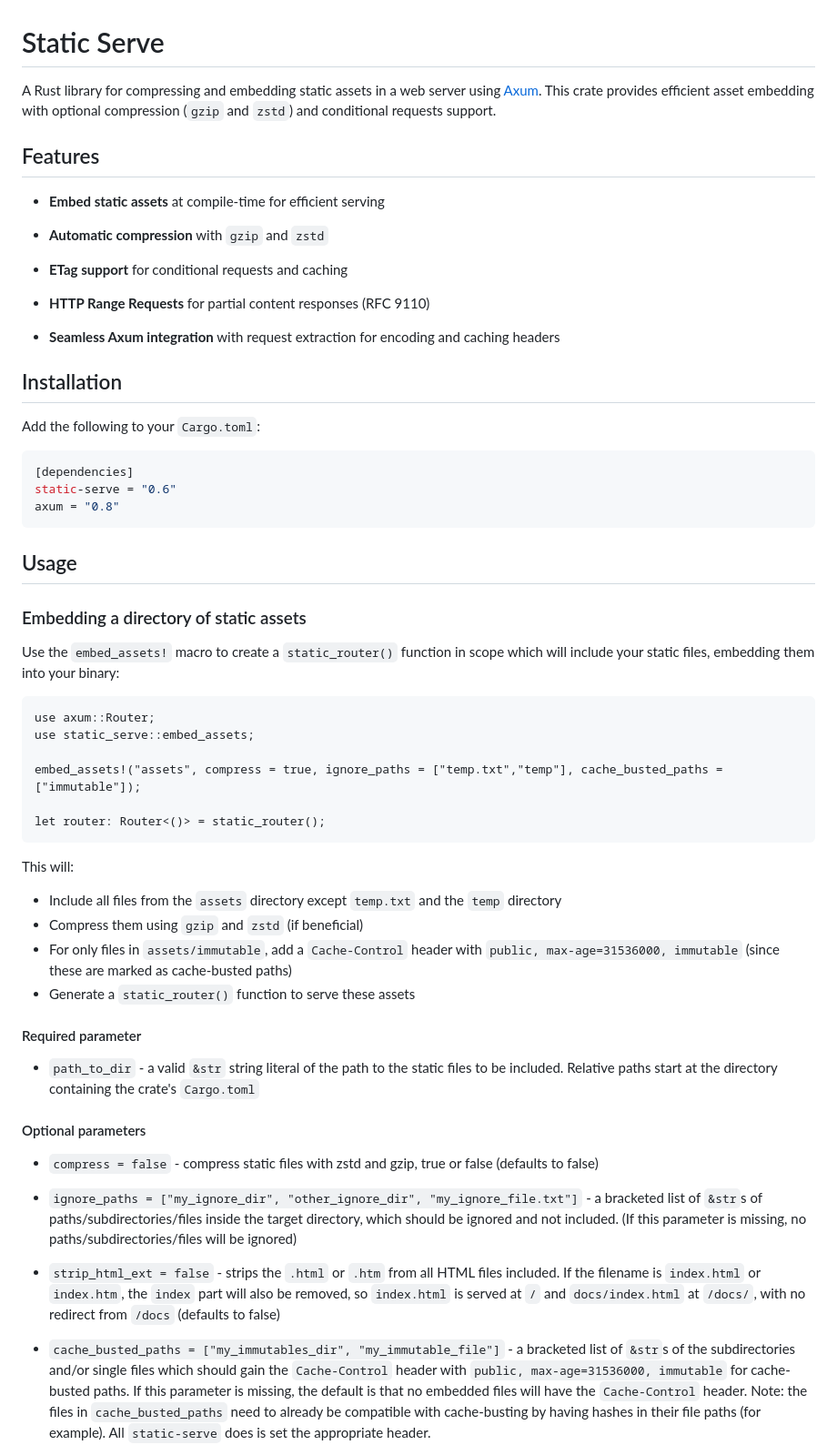
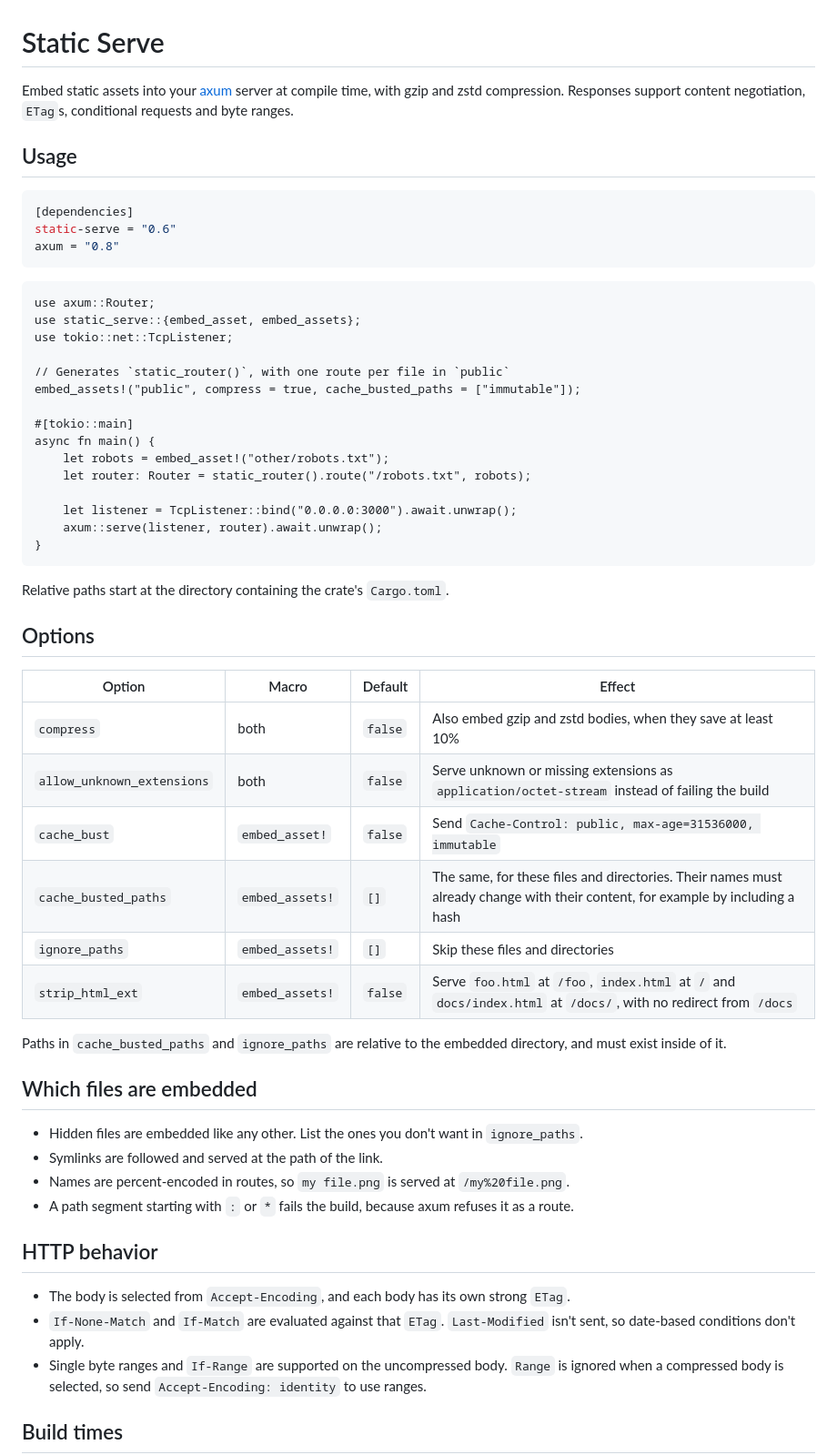
Before and after one commit to M4SS-Code/static-serve, a Markdown page: README.md, the part around one of its changes. Shown at 91% size. Rendered like a GitHub page.

Commit message:
docs: rewrite the README to be shorter and more focused
Replace the partial examples with one complete program and the repeated
parameter lists with a table of options.

````diff
--- a/README.md
+++ b/README.md
@@ -1,22 +1,8 @@
 # Static Serve
 
-A Rust library for compressing and embedding static assets in a web server using [Axum](https://github.com/tokio-rs/axum). This crate provides efficient asset embedding with optional compression (`gzip` and `zstd`) and conditional requests support.
+Embed static assets into your [axum](https://github.com/tokio-rs/axum) server at compile time, with gzip and zstd compression. Responses support content negotiation, `ETag`s, conditional requests and byte ranges.
 
-## Features
-
-- **Embed static assets** at compile-time for efficient serving
-
-- **Automatic compression** with `gzip` and `zstd`
-
-- **ETag support** for conditional requests and caching
-
-- **HTTP Range Requests** for partial content responses (RFC 9110)
-
-- **Seamless Axum integration** with request extraction for encoding and caching headers
-
-## Installation
-
-Add the following to your `Cargo.toml`:
+## Usage
 
 ```toml
 [dependencies]
@@ -24,39 +10,51 @@ static-serve = "0.6"
 axum = "0.8"
 ```
 
-## Usage
-
-### Embedding a directory of static assets
-
-Use the `embed_assets!` macro to create a `static_router()` function in scope which will include your static files, embedding them into your binary:
-
 ```rust,ignore
 use axum::Router;
-use static_serve::embed_assets;
+use static_serve::{embed_asset, embed_assets};
+use tokio::net::TcpListener;
 
-embed_assets!("assets", compress = true, ignore_paths = ["temp.txt","temp"], cache_busted_paths = ["immutable"]);
+// Generates `static_router()`, with one route per file in `public`
+embed_assets!("public", compress = true, cache_busted_paths = ["immutable"]);
 
-let router: Router<()> = static_router();
+#[tokio::main]
+async fn main() {
+    let robots = embed_asset!("other/robots.txt");
+    let router: Router = static_router().route("/robots.txt", robots);
+
+    let listener = TcpListener::bind("0.0.0.0:3000").await.unwrap();
+    axum::serve(listener, router).await.unwrap();
+}
 ```
 
-This will:
+Relative paths start at the directory containing the crate's `Cargo.toml`.
 
-- Include all files from the `assets` directory except `temp.txt` and the `temp` directory
-- Compress them using `gzip` and `zstd` (if beneficial)
-- For only files in `assets/immutable`, add a `Cache-Control` header with `public, max-age=31536000, immutable` (since these are marked as cache-busted paths)
-- Generate a `static_router()` function to serve these assets
+## Options
 
-#### Required parameter
+| Option | Macro | Default | Effect |
+|---|---|---|---|
+| `compress` | both | `false` | Also embed gzip and zstd bodies, when they save at least 10% |
+| `allow_unknown_extensions` | both | `false` | Serve unknown or missing extensions as `application/octet-stream` instead of failing the build |
+| `cache_bust` | `embed_asset!` | `false` | Send `Cache-Control: public, max-age=31536000, immutable` |
+| `cache_busted_paths` | `embed_assets!` | `[]` | The same, for these files and directories. Their names must already change with their content, for example by including a hash |
+| `ignore_paths` | `embed_assets!` | `[]` | Skip these files and directories |
+| `strip_html_ext` | `embed_assets!` | `false` | Serve `foo.html` at `/foo`, `index.html` at `/` and `docs/index.html` at `/docs/`, with no redirect from `/docs` |
 
-- `path_to_dir` - a valid `&str` string literal of the path to the static files to be included. Relative paths start at the directory containing the crate's `Cargo.toml`
+Paths in `cache_busted_paths` and `ignore_paths` are relative to the embedded directory, and must exist inside of it.
 
-#### Optional parameters
+## Which files are embedded
 
-- `compress = false` - compress static files with zstd and gzip, true or false (defaults to false)
+- Hidden files are embedded like any other. List the ones you don't want in `ignore_paths`.
+- Symlinks are followed and served at the path of the link.
+- Names are percent-encoded in routes, so `my file.png` is served at `/my%20file.png`.
+- A path segment starting with `:` or `*` fails the build, because axum refuses it as a route.
 
-- `ignore_paths = ["my_ignore_dir", "other_ignore_dir", "my_ignore_file.txt"]` - a bracketed list of `&str`s of paths/subdirectories/files inside the target directory, which should be ignored and not included. (If this parameter is missing, no paths/subdirectories/files will be ignored)
+## HTTP behavior
 
-- `strip_html_ext = false` - strips the `.html` or `.htm` from all HTML files included. If the filename is `index.html` or `index.htm`, the `index` part will also be removed, so `index.html` is served at `/` and `docs/index.html` at `/docs/`, with no redirect from `/docs` (defaults to false)
+- The body is selected from `Accept-Encoding`, and each body has its own strong `ETag`.
+- `If-None-Match` and `If-Match` are evaluated against that `ETag`. `Last-Modified` isn't sent, so date-based conditions don't apply.
+- Single byte ranges and `If-Range` are supported on the uncompressed body. `Range` is ignored when a compressed body is selected, so send `Accept-Encoding: identity` to use ranges.
 
-- `cache_busted_paths = ["my_immutables_dir", "my_immutable_file"]` - a bracketed list of `&str`s of the subdirectories and/or single files which should gain the `Cache-Control` header with `public, max-age=31536000, immutable` for cache-busted paths. If this parameter is missing, the default is that no embedded files will have the `Cache-Control` header. Note: the files in `cache_busted_paths` need to already be compatible with cache-busting by having hashes in their file paths (for example). All `static-serve` does is set the appropriate header.
+## Build times
 
````
Also changed, not shown: other parts of README.md (+2 -77 lines).
